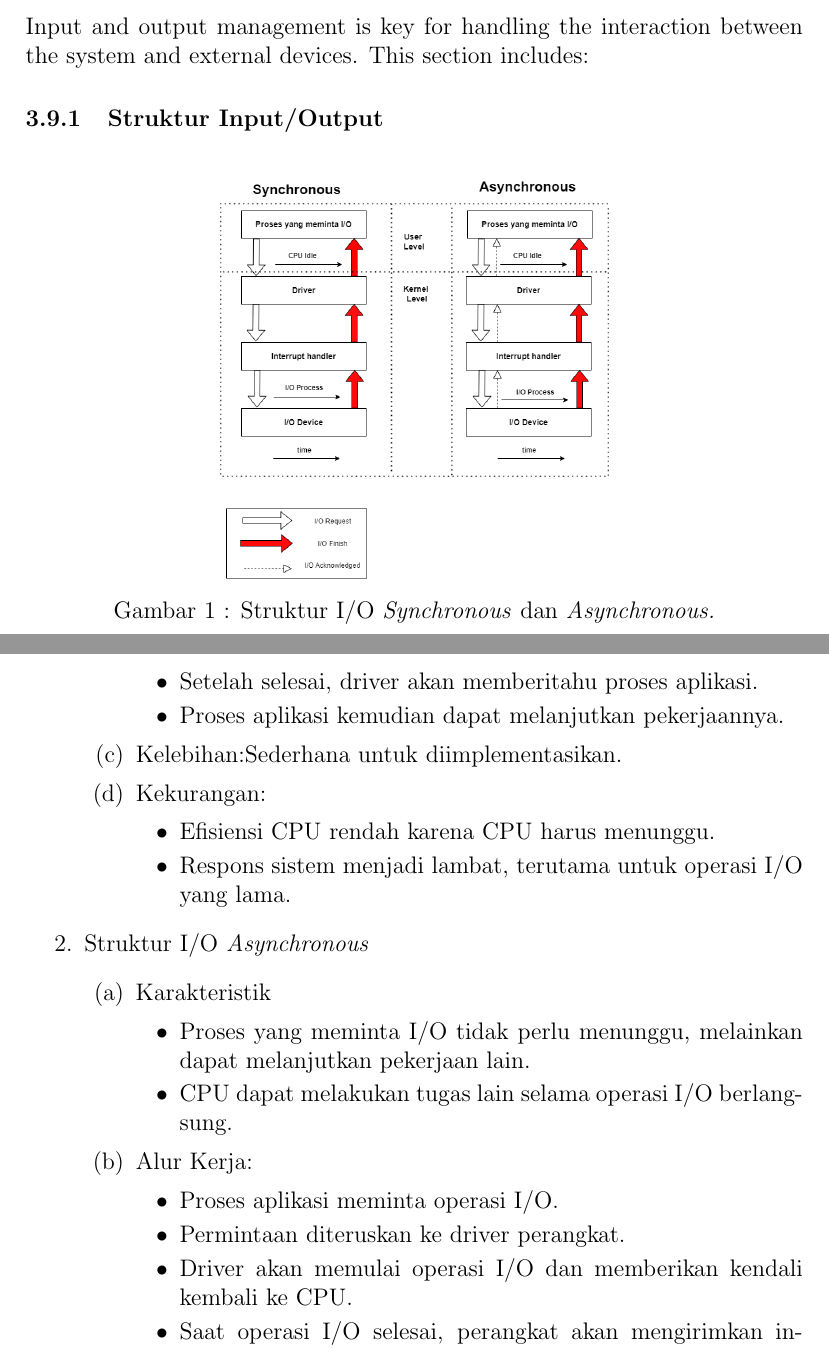
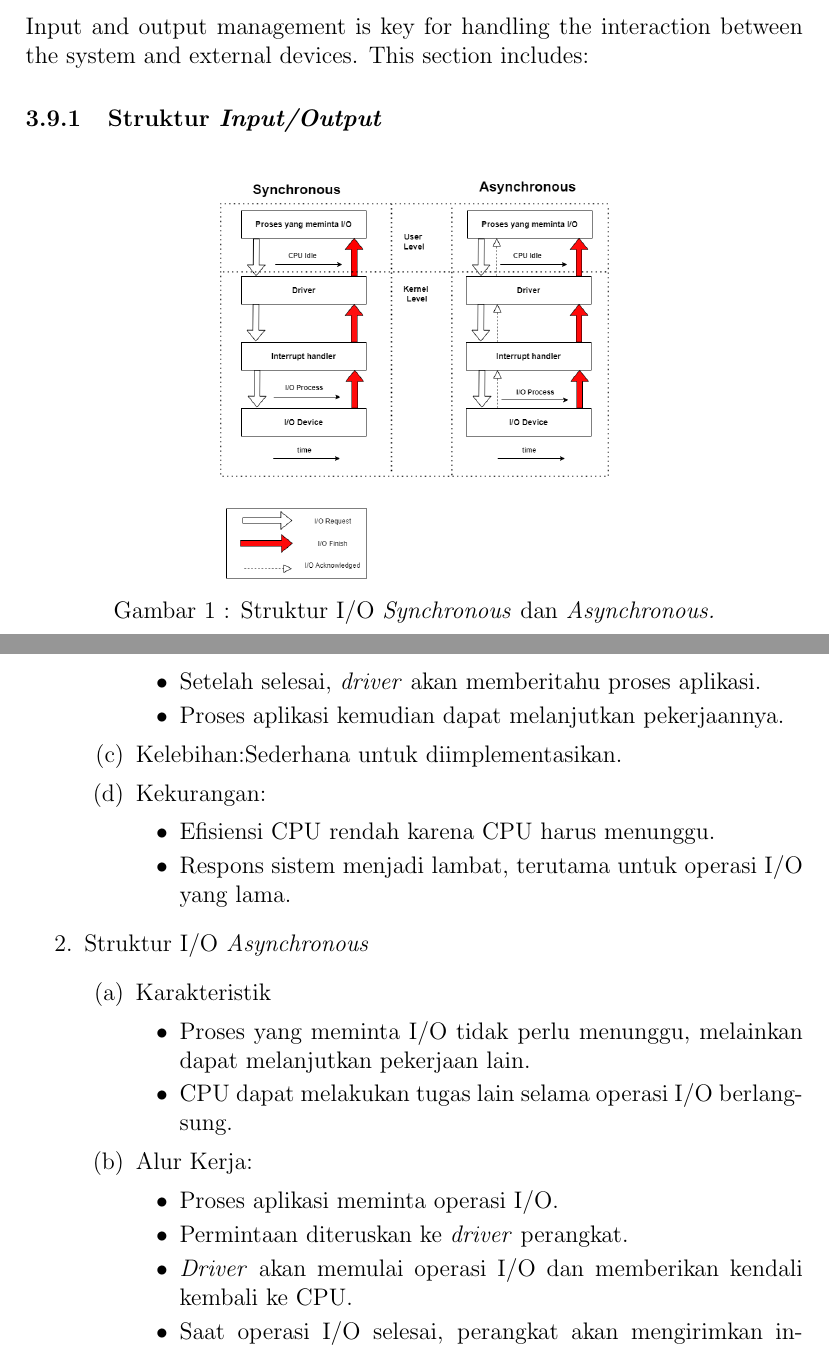
Before and after one commit to Khawaritzmi/os_report_mid2024, a LaTeX document (a_class/main.tex): two parts of pages 6 and 7 of 16, joined at a grey line, cut so that both start at the same text. Compiled offline with pdfLaTeX.

Commit message:
Revisi tulisan Miring

```diff
--- a/a_class/main.tex
+++ b/a_class/main.tex
@@ -111,7 +111,7 @@ File systems provide a way for the operating system to store, retrieve, and mana
 \subsection{Input and Output Management}
 Input and output management is key for handling the interaction between the system and external devices. This section includes:
 
-\subsubsection{Struktur Input/Output}
+\subsubsection{Struktur \textit{Input/Output}}
 \begin{figure}[h] % [h] artinya gambar diletakkan 'here' (di sini)
     \centering
     \includegraphics[width=0.5\textwidth]{asset/Struktur_IO.png}
@@ -133,7 +133,7 @@ Input and output management is key for handling the interaction between the syst
             \item Proses aplikasi \emph{user level} meminta operasi I/O.
             \item Permintaan diteruskan ke driver perangkat.
             \item Driver akan melakukan operasi I/O dan menunggu hingga selesai.
-            \item Setelah selesai, driver akan memberitahu proses aplikasi.
+            \item Setelah selesai, \textit{driver} akan memberitahu proses aplikasi.
             \item Proses aplikasi kemudian dapat melanjutkan pekerjaannya.
         \end{itemize}
         \item Kelebihan:Sederhana untuk diimplementasikan.
@@ -153,8 +153,8 @@ Input and output management is key for handling the interaction between the syst
         \item Alur Kerja:
         \begin{itemize}
             \item Proses aplikasi meminta operasi I/O.
-            \item Permintaan diteruskan ke driver perangkat.
-            \item Driver akan memulai operasi I/O dan memberikan kendali kembali ke CPU.
+            \item Permintaan diteruskan ke \textit{driver} perangkat.
+            \item \textit{Driver} akan memulai operasi I/O dan memberikan kendali kembali ke CPU.
             \item Saat operasi I/O selesai, perangkat akan mengirimkan interupsi ke CPU.
             \item CPU akan merespons interupsi dengan menjalankan \emph{interrupt handler.}
             \item \emph{Interrupt handler} akan memberitahu proses aplikasi bahwa operasi I/O telah selesai.
```
Also changed, not shown: a_class/main.pdf, a_class/main.tex (2 more changed lines).
